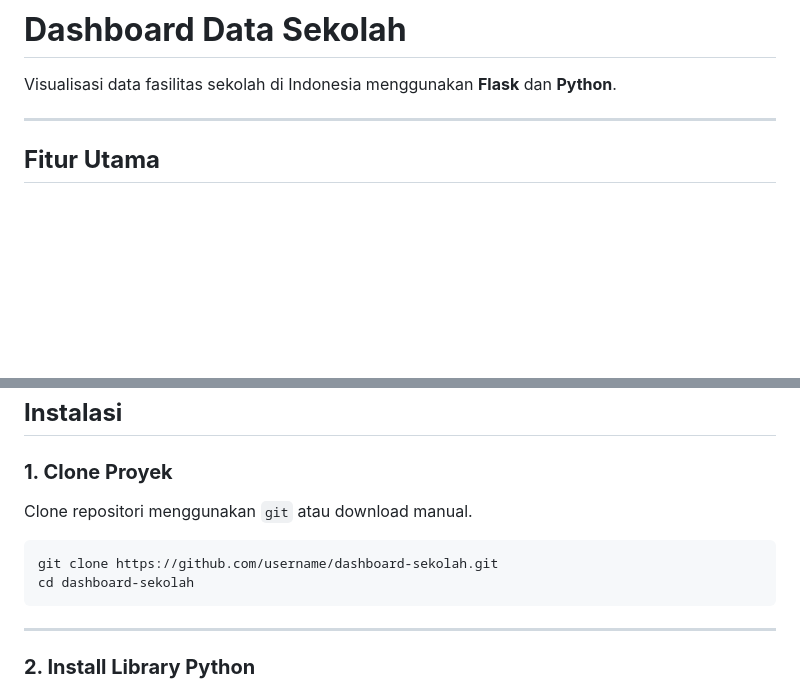
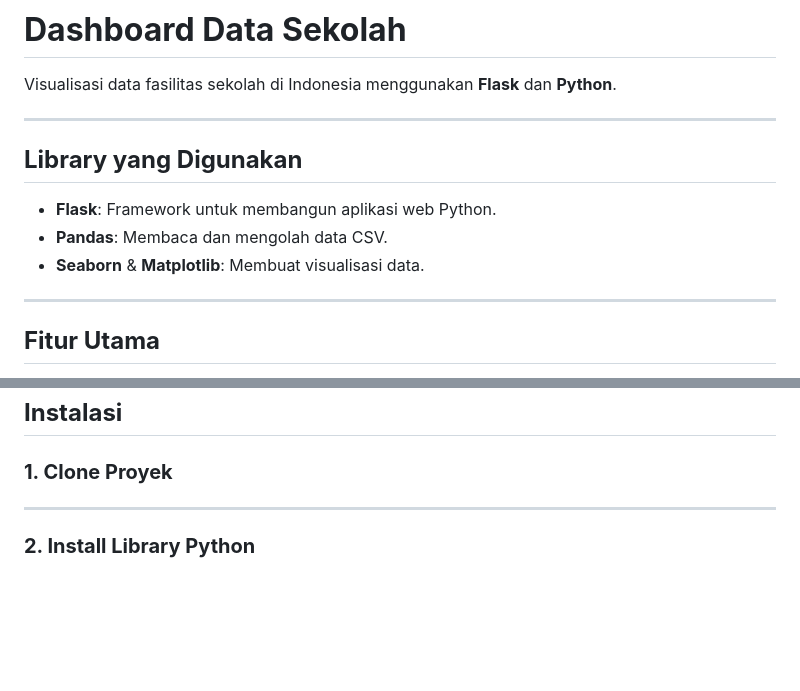
Before and after one commit to Zegardwg/UAS-Praktik-Statistika-Teknologi-Informasi, a Markdown page: README.md, 2 parts joined by grey strips. Rendered like a GitHub page; blank space fills up the shorter version.

````diff
--- a/README.md
+++ b/README.md
@@ -4,6 +4,14 @@ Berikut adalah versi **ringkas dokumentasi** dengan tambahan cara **download lib
 
 # **Dashboard Data Sekolah**
 Visualisasi data fasilitas sekolah di Indonesia menggunakan **Flask** dan **Python**.
+
+---
+
+## **Library yang Digunakan**
+
+- **Flask**: Framework untuk membangun aplikasi web Python.
+- **Pandas**: Membaca dan mengolah data CSV.
+- **Seaborn** & **Matplotlib**: Membuat visualisasi data.
 
 ---
 
@@ -25,11 +33,6 @@ Pastikan Anda sudah menginstal:
 ## **Instalasi**
 
 ### **1. Clone Proyek**
-Clone repositori menggunakan `git` atau download manual.
-```bash
-git clone https://github.com/username/dashboard-sekolah.git
-cd dashboard-sekolah
-```
 
 ---
 
````
